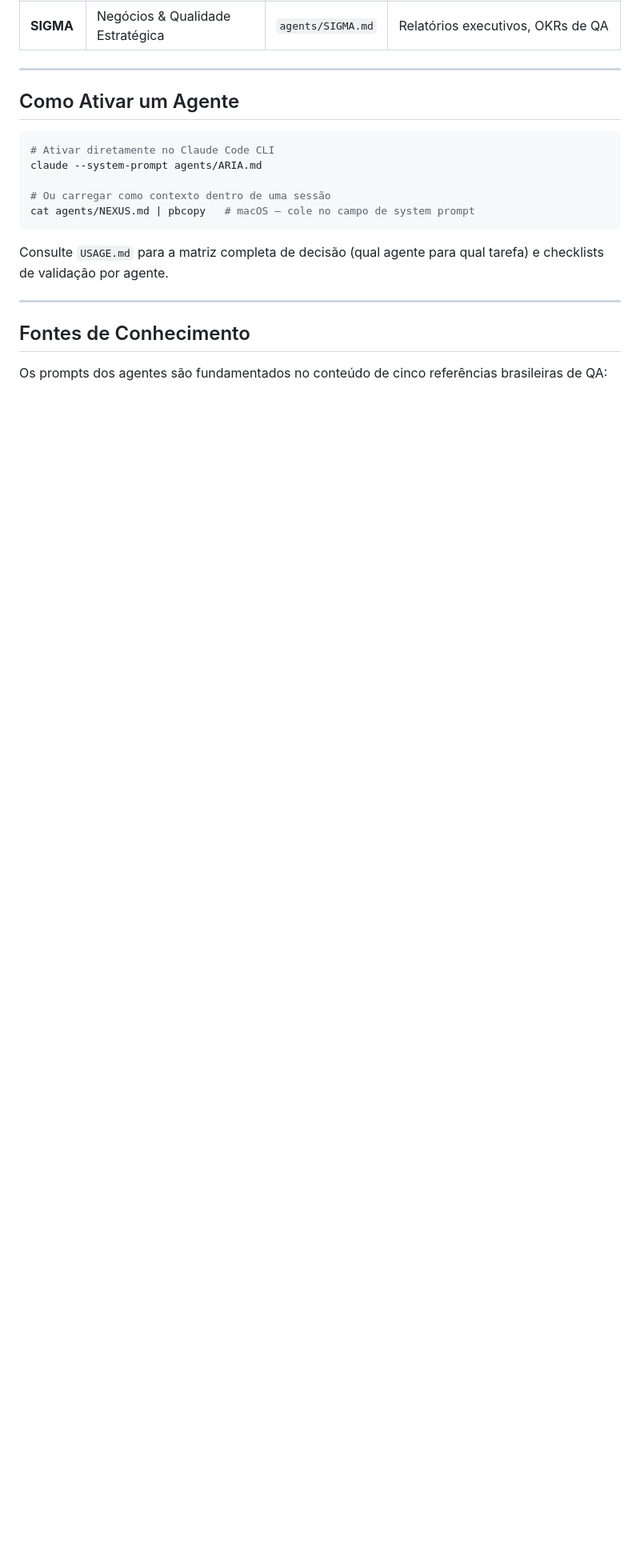
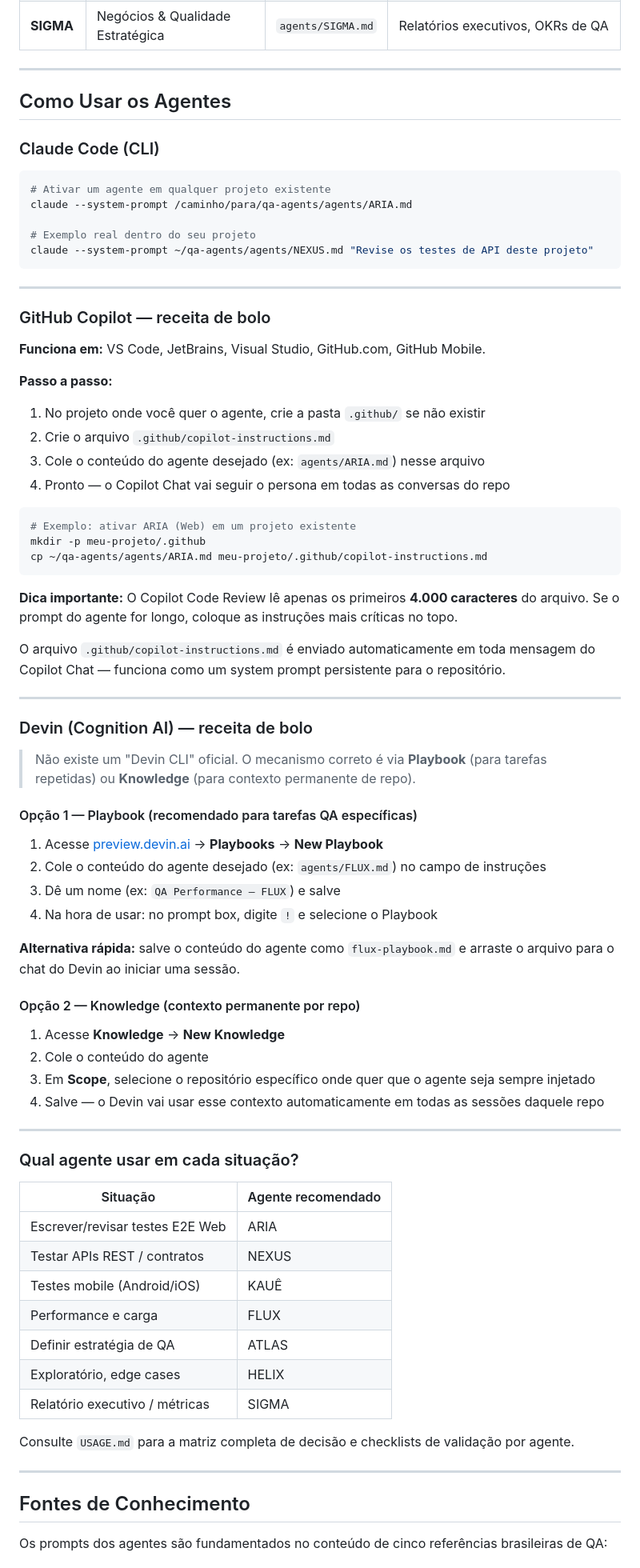
Before and after one commit to Rocha29/qas-agentes, a Markdown page: README.md, the part around the change. Shown at 80% size. Drawn GitHub-style; blank space fills up the shorter version.

Commit message:
docs: add usage guide for GitHub Copilot and Devin in existing projects
Co-Authored-By: Claude Sonnet 4.6 <noreply@anthropic.com>

````diff
--- a/README.md
+++ b/README.md
@@ -18,17 +18,78 @@ Base de conhecimento e system prompts para 7 agentes QA especializados, constru
 
 ---
 
-## Como Ativar um Agente
+## Como Usar os Agentes
+
+### Claude Code (CLI)
 
 ```bash
-# Ativar diretamente no Claude Code CLI
-claude --system-prompt agents/ARIA.md
+# Ativar um agente em qualquer projeto existente
+claude --system-prompt /caminho/para/qa-agents/agents/ARIA.md
 
-# Ou carregar como contexto dentro de uma sessão
-cat agents/NEXUS.md | pbcopy   # macOS — cole no campo de system prompt
+# Exemplo real dentro do seu projeto
+claude --system-prompt ~/qa-agents/agents/NEXUS.md "Revise os testes de API deste projeto"
 ```
 
-Consulte `USAGE.md` para a matriz completa de decisão (qual agente para qual tarefa) e checklists de validação por agente.
+---
+
+### GitHub Copilot — receita de bolo
+
+**Funciona em:** VS Code, JetBrains, Visual Studio, GitHub.com, GitHub Mobile.
+
+**Passo a passo:**
+
+1. No projeto onde você quer o agente, crie a pasta `.github/` se não existir
+2. Crie o arquivo `.github/copilot-instructions.md`
+3. Cole o conteúdo do agente desejado (ex: `agents/ARIA.md`) nesse arquivo
+4. Pronto — o Copilot Chat vai seguir o persona em todas as conversas do repo
+
+```bash
+# Exemplo: ativar ARIA (Web) em um projeto existente
+mkdir -p meu-projeto/.github
+cp ~/qa-agents/agents/ARIA.md meu-projeto/.github/copilot-instructions.md
+```
+
+**Dica importante:** O Copilot Code Review lê apenas os primeiros **4.000 caracteres** do arquivo. Se o prompt do agente for longo, coloque as instruções mais críticas no topo.
+
+O arquivo `.github/copilot-instructions.md` é enviado automaticamente em toda mensagem do Copilot Chat — funciona como um system prompt persistente para o repositório.
+
+---
+
+### Devin (Cognition AI) — receita de bolo
+
+> Não existe um "Devin CLI" oficial. O mecanismo correto é via **Playbook** (para tarefas repetidas) ou **Knowledge** (para contexto permanente de repo).
+
+#### Opção 1 — Playbook (recomendado para tarefas QA específicas)
+
+1. Acesse [preview.devin.ai](https://preview.devin.ai) → **Playbooks** → **New Playbook**
+2. Cole o conteúdo do agente desejado (ex: `agents/FLUX.md`) no campo de instruções
+3. Dê um nome (ex: `QA Performance — FLUX`) e salve
+4. Na hora de usar: no prompt box, digite `!` e selecione o Playbook
+
+**Alternativa rápida:** salve o conteúdo do agente como `flux-playbook.md` e arraste o arquivo para o chat do Devin ao iniciar uma sessão.
+
+#### Opção 2 — Knowledge (contexto permanente por repo)
+
+1. Acesse **Knowledge** → **New Knowledge**
+2. Cole o conteúdo do agente
+3. Em **Scope**, selecione o repositório específico onde quer que o agente seja sempre injetado
+4. Salve — o Devin vai usar esse contexto automaticamente em todas as sessões daquele repo
+
+---
+
+### Qual agente usar em cada situação?
+
+| Situação | Agente recomendado |
+|----------|--------------------|
+| Escrever/revisar testes E2E Web | ARIA |
+| Testar APIs REST / contratos | NEXUS |
+| Testes mobile (Android/iOS) | KAUÊ |
+| Performance e carga | FLUX |
+| Definir estratégia de QA | ATLAS |
+| Exploratório, edge cases | HELIX |
+| Relatório executivo / métricas | SIGMA |
+
+Consulte `USAGE.md` para a matriz completa de decisão e checklists de validação por agente.
 
 ---
 
````
